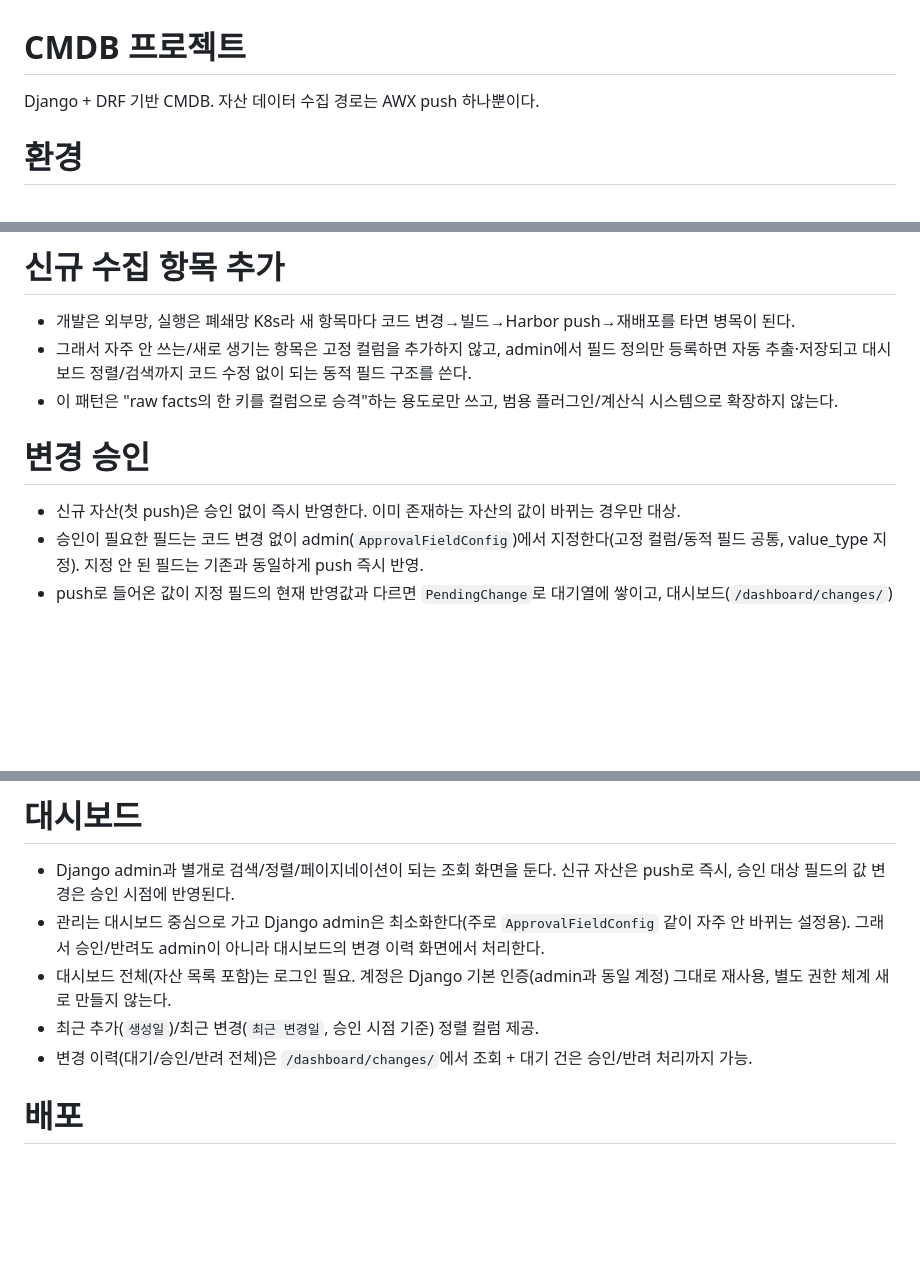
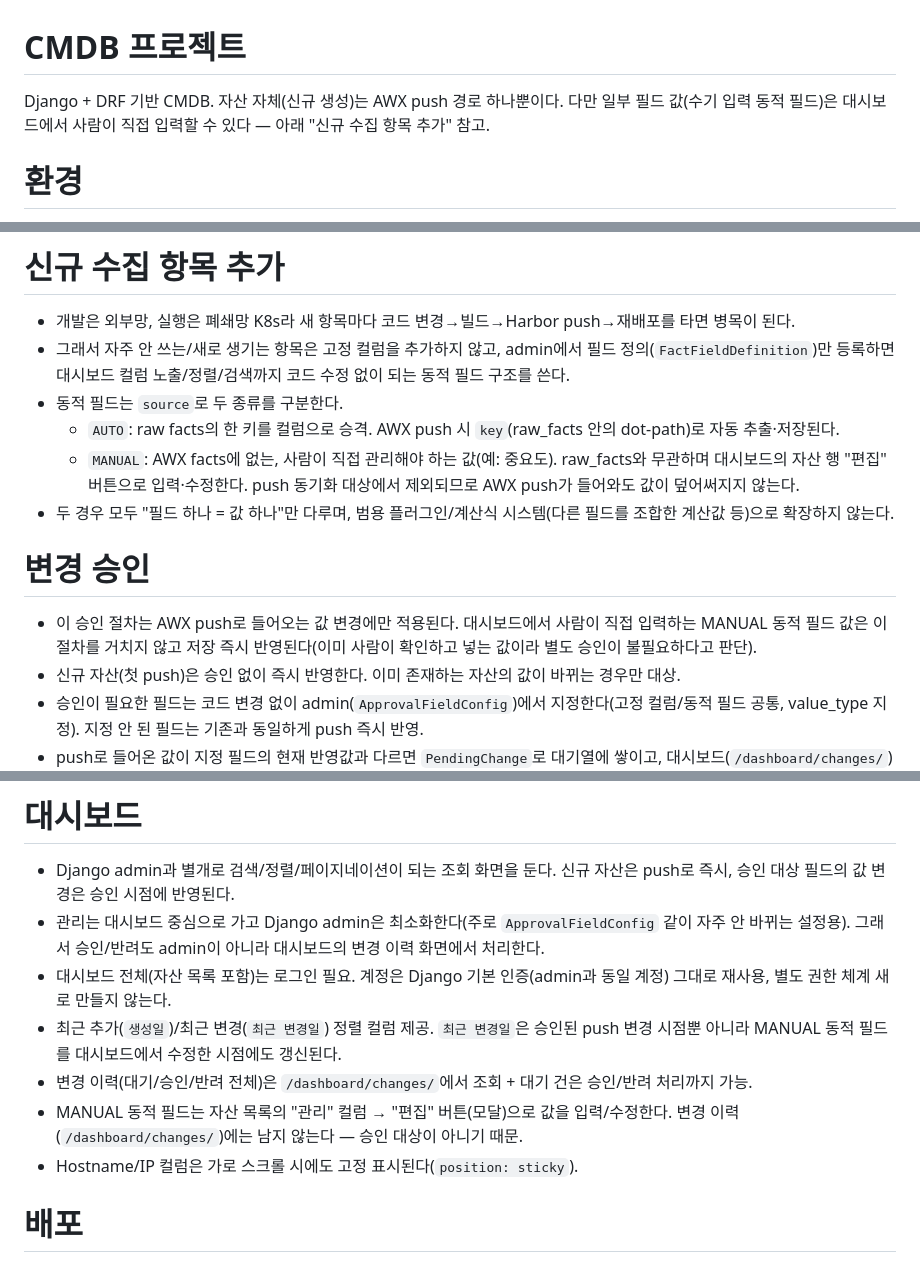
Before and after one commit to guv03/cmdb-core, a Markdown page: CLAUDE.md, 3 parts joined by grey strips. GitHub-like rendering; blank space fills up the shorter version.

Commit message:
docs: 2026-07-23 작업 일지 갱신 (수기 입력 필드/엑셀 업로드/선택형 값 타입 추가)
Co-Authored-By: Claude Sonnet 5 <noreply@anthropic.com>

```diff
--- a/CLAUDE.md
+++ b/CLAUDE.md
@@ -1,5 +1,5 @@
 # CMDB 프로젝트
-Django + DRF 기반 CMDB. 자산 데이터 수집 경로는 AWX push 하나뿐이다.
+Django + DRF 기반 CMDB. 자산 자체(신규 생성)는 AWX push 경로 하나뿐이다. 다만 일부 필드 값(수기 입력 동적 필드)은 대시보드에서 사람이 직접 입력할 수 있다 — 아래 "신규 수집 항목 추가" 참고.
 
 # 환경
 - 로컬 개발: Docker Compose + PostgreSQL
@@ -13,10 +13,14 @@ Django + DRF 기반 CMDB. 자산 데이터 수집 경로는 AWX push 하나뿐
 
 # 신규 수집 항목 추가
 - 개발은 외부망, 실행은 폐쇄망 K8s라 새 항목마다 코드 변경→빌드→Harbor push→재배포를 타면 병목이 된다.
-- 그래서 자주 안 쓰는/새로 생기는 항목은 고정 컬럼을 추가하지 않고, admin에서 필드 정의만 등록하면 자동 추출·저장되고 대시보드 정렬/검색까지 코드 수정 없이 되는 동적 필드 구조를 쓴다.
-- 이 패턴은 "raw facts의 한 키를 컬럼으로 승격"하는 용도로만 쓰고, 범용 플러그인/계산식 시스템으로 확장하지 않는다.
+- 그래서 자주 안 쓰는/새로 생기는 항목은 고정 컬럼을 추가하지 않고, admin에서 필드 정의(`FactFieldDefinition`)만 등록하면 대시보드 컬럼 노출/정렬/검색까지 코드 수정 없이 되는 동적 필드 구조를 쓴다.
+- 동적 필드는 `source`로 두 종류를 구분한다.
+  - `AUTO`: raw facts의 한 키를 컬럼으로 승격. AWX push 시 `key`(raw_facts 안의 dot-path)로 자동 추출·저장된다.
+  - `MANUAL`: AWX facts에 없는, 사람이 직접 관리해야 하는 값(예: 중요도). raw_facts와 무관하며 대시보드의 자산 행 "편집" 버튼으로 입력·수정한다. push 동기화 대상에서 제외되므로 AWX push가 들어와도 값이 덮어써지지 않는다.
+- 두 경우 모두 "필드 하나 = 값 하나"만 다루며, 범용 플러그인/계산식 시스템(다른 필드를 조합한 계산값 등)으로 확장하지 않는다.
 
 # 변경 승인
+- 이 승인 절차는 AWX push로 들어오는 값 변경에만 적용된다. 대시보드에서 사람이 직접 입력하는 MANUAL 동적 필드 값은 이 절차를 거치지 않고 저장 즉시 반영된다(이미 사람이 확인하고 넣는 값이라 별도 승인이 불필요하다고 판단).
 - 신규 자산(첫 push)은 승인 없이 즉시 반영한다. 이미 존재하는 자산의 값이 바뀌는 경우만 대상.
 - 승인이 필요한 필드는 코드 변경 없이 admin(`ApprovalFieldConfig`)에서 지정한다(고정 컬럼/동적 필드 공통, value_type 지정). 지정 안 된 필드는 기존과 동일하게 push 즉시 반영.
 - push로 들어온 값이 지정 필드의 현재 반영값과 다르면 `PendingChange`로 대기열에 쌓이고, 대시보드(`/dashboard/changes/`)에서 승인해야 실제 반영된다. 반려도 가능. admin에서도 동일한 승인/반려 액션을 제공하지만 일상적인 처리는 대시보드 기준.
@@ -28,8 +32,10 @@ Django + DRF 기반 CMDB. 자산 데이터 수집 경로는 AWX push 하나뿐
 - Django admin과 별개로 검색/정렬/페이지네이션이 되는 조회 화면을 둔다. 신규 자산은 push로 즉시, 승인 대상 필드의 값 변경은 승인 시점에 반영된다.
 - 관리는 대시보드 중심으로 가고 Django admin은 최소화한다(주로 `ApprovalFieldConfig` 같이 자주 안 바뀌는 설정용). 그래서 승인/반려도 admin이 아니라 대시보드의 변경 이력 화면에서 처리한다.
 - 대시보드 전체(자산 목록 포함)는 로그인 필요. 계정은 Django 기본 인증(admin과 동일 계정) 그대로 재사용, 별도 권한 체계 새로 만들지 않는다.
-- 최근 추가(`생성일`)/최근 변경(`최근 변경일`, 승인 시점 기준) 정렬 컬럼 제공.
+- 최근 추가(`생성일`)/최근 변경(`최근 변경일`) 정렬 컬럼 제공. `최근 변경일`은 승인된 push 변경 시점뿐 아니라 MANUAL 동적 필드를 대시보드에서 수정한 시점에도 갱신된다.
 - 변경 이력(대기/승인/반려 전체)은 `/dashboard/changes/`에서 조회 + 대기 건은 승인/반려 처리까지 가능.
+- MANUAL 동적 필드는 자산 목록의 "관리" 컬럼 → "편집" 버튼(모달)으로 값을 입력/수정한다. 변경 이력(`/dashboard/changes/`)에는 남지 않는다 — 승인 대상이 아니기 때문.
+- Hostname/IP 컬럼은 가로 스크롤 시에도 고정 표시된다(`position: sticky`).
 
 # 배포
 - 이미지는 Harbor로 push 후 K8s Deployment
```
Also changed, not shown: WORKLOG.md (+22 -0 lines).
